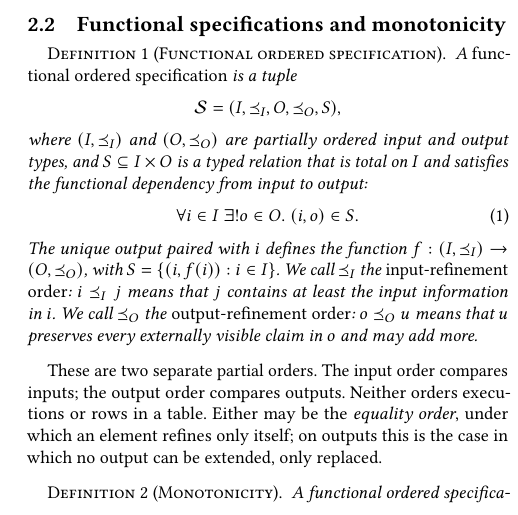
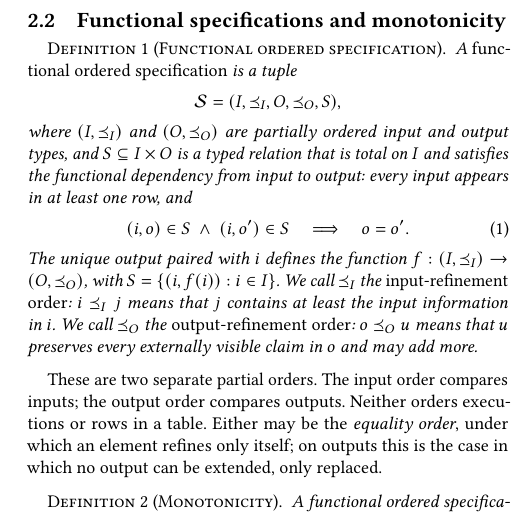
Before and after one commit to jhellerstein/coord-criterion, a LaTeX document (main.tex, which reads sections/functional-calm.tex): part of one column of page 4 of 24, cut so that both start at the same text. Compiled offline with pdfLaTeX.

Commit message:
wip: clarify functional dependency notation

```diff
--- a/sections/functional-calm.tex
+++ b/sections/functional-calm.tex
@@ -237,9 +237,11 @@ A \emph{functional ordered specification} is a tuple
 \]
 where $(I,\InputOrd)$ and $(O,\OutputOrd)$ are partially ordered input and
 output types, and $S\subseteq I\times O$ is a typed relation that is total on
-$I$ and satisfies the functional dependency from input to output:
+$I$ and satisfies the functional dependency from input to output: every input
+appears in at least one row, and
 \begin{equation}
-  \forall i\in I\;\exists!o\in O.\ (i,o)\in S.
+  (i,o)\in S\ \land\ (i,o')\in S
+  \quad\Longrightarrow\quad o=o'.
   \label{eq:functional-specification}
 \end{equation}
 The unique output paired with $i$ defines the function
```
